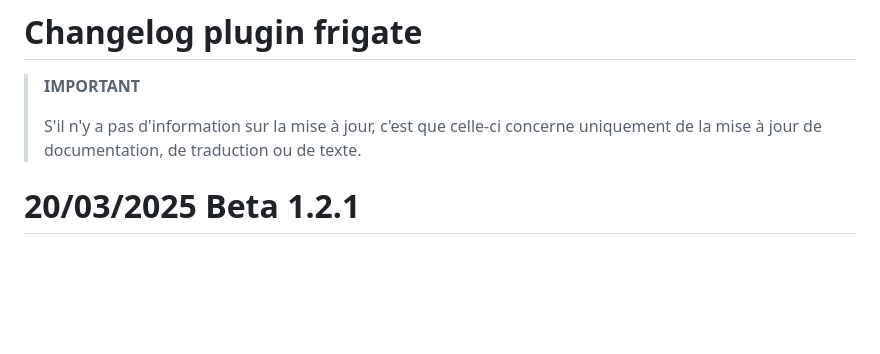
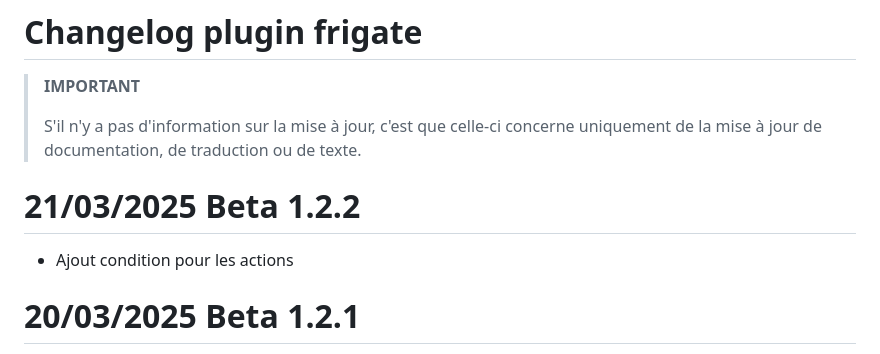
Before and after one commit to sagitaz/plugin-frigate, a Markdown page: docs/fr_FR/changelog.md, the part around the change. Drawn GitHub-style; blank space fills up the shorter version.

```diff
--- a/docs/fr_FR/changelog.md
+++ b/docs/fr_FR/changelog.md
@@ -3,6 +3,9 @@
 >**IMPORTANT**
 >
 >S'il n'y a pas d'information sur la mise à jour, c'est que celle-ci concerne uniquement de la mise à jour de documentation, de traduction ou de texte.
+
+# 21/03/2025 Beta 1.2.2
+- Ajout condition pour les actions
 
 # 20/03/2025 Beta 1.2.1
 - Ajout checkbox "autoriser les actions" pour l'équipement events
```
Also changed, not shown: docs/fr_FR/index.md (+9 -3 lines), docs/images/frigate_Doc_ActionsEvents.png (added), 2 other files.
